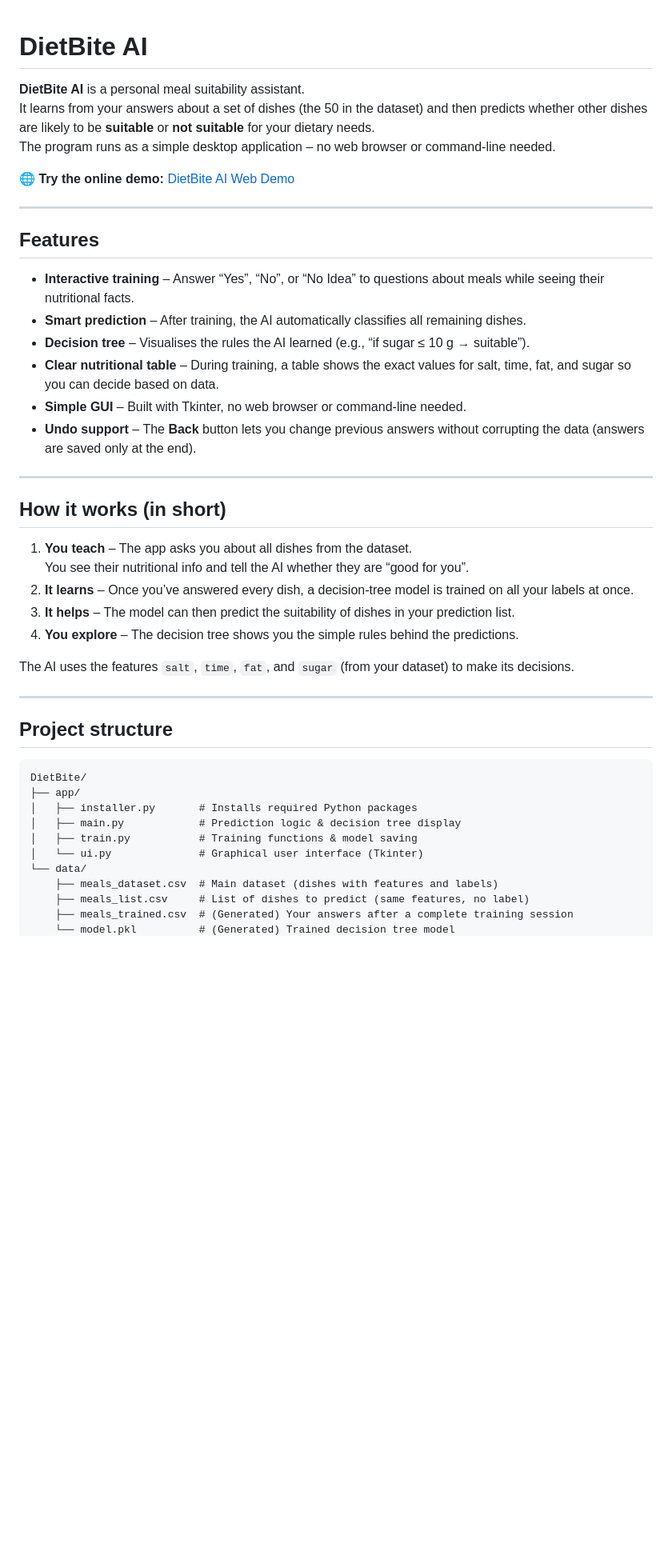
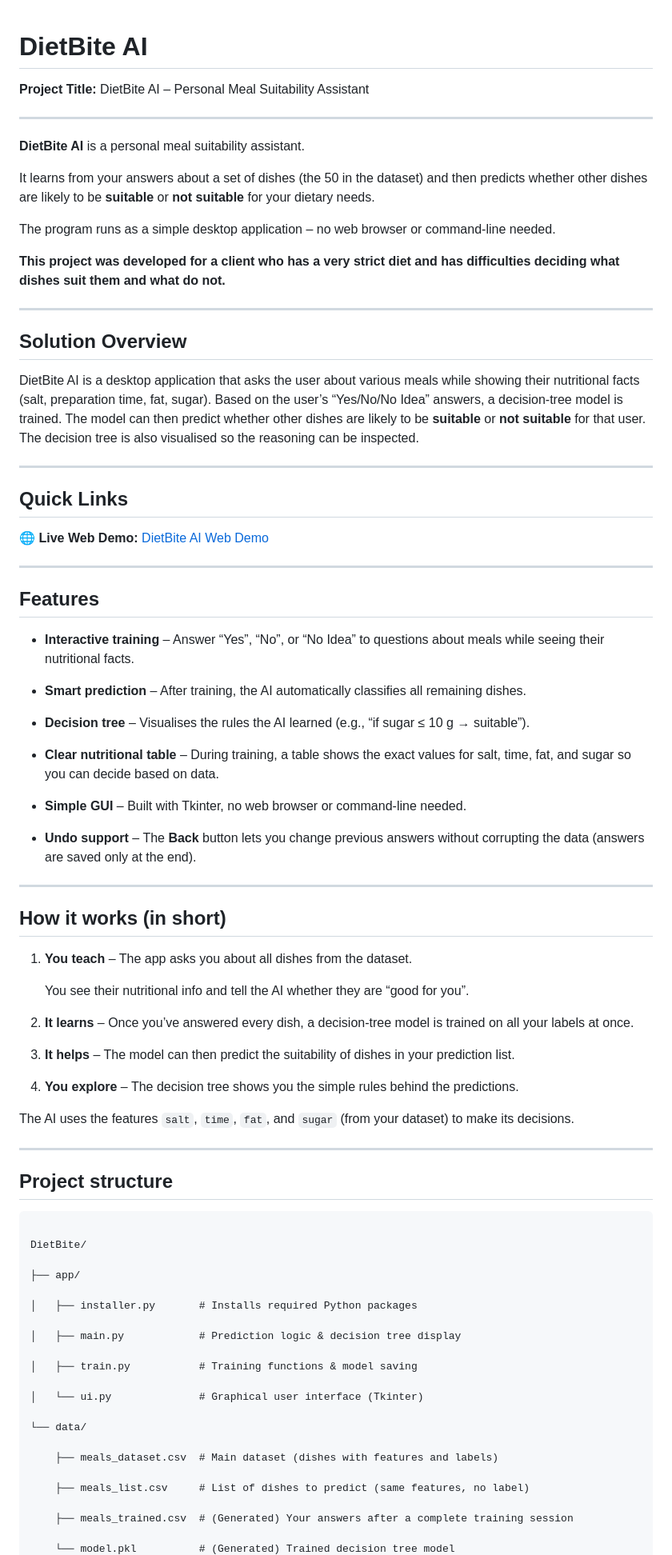
Before and after one commit to Grim-Moire/DietBite-AI, a Markdown page: README.md, the part around one of its changes. Shown at 80% size. GitHub-like rendering; blank space fills up the shorter version.

````diff
--- a/README.md
+++ b/README.md
@@ -1,20 +1,43 @@
 # DietBite AI
 
+**Project Title:** DietBite AI – Personal Meal Suitability Assistant
+
+---
+
 **DietBite AI** is a personal meal suitability assistant.
+
 It learns from your answers about a set of dishes (the 50 in the dataset) and then predicts whether other dishes are likely to be **suitable** or **not suitable** for your dietary needs.
+
 The program runs as a simple desktop application – no web browser or command‑line needed.
 
-🌐 **Try the online demo:** [DietBite AI Web Demo](https://grim-moire.github.io/DietBite-AI/)
+**This project was developed for a client who has a very strict diet and has difficulties deciding what dishes suit them and what do not.**
+
+---
+
+## Solution Overview
+
+DietBite AI is a desktop application that asks the user about various meals while showing their nutritional facts (salt, preparation time, fat, sugar). Based on the user’s “Yes/No/No Idea” answers, a decision‑tree model is trained. The model can then predict whether other dishes are likely to be **suitable** or **not suitable** for that user. The decision tree is also visualised so the reasoning can be inspected.
+
+---
+
+## Quick Links
+
+🌐 **Live Web Demo:** [DietBite AI Web Demo](https://grim-moire.github.io/DietBite-AI/)
 
 ---
 
 ## Features
 
 - **Interactive training** – Answer “Yes”, “No”, or “No Idea” to questions about meals while seeing their nutritional facts.
+
 - **Smart prediction** – After training, the AI automatically classifies all remaining dishes.
+
 - **Decision tree** – Visualises the rules the AI learned (e.g., “if sugar ≤ 10 g → suitable”).
+
 - **Clear nutritional table** – During training, a table shows the exact values for salt, time, fat, and sugar so you can decide based on data.
+
 - **Simple GUI** – Built with Tkinter, no web browser or command‑line needed.
+
 - **Undo support** – The **Back** button lets you change previous answers without corrupting the data (answers are saved only at the end).
 
 ---
@@ -22,9 +45,13 @@ The program runs as a simple desktop application – no web browser or command
 ## How it works (in short)
 
 1. **You teach** – The app asks you about all dishes from the dataset.
+
    You see their nutritional info and tell the AI whether they are “good for you”.
+
 2. **It learns** – Once you’ve answered every dish, a decision‑tree model is trained on all your labels at once.
+
 3. **It helps** – The model can then predict the suitability of dishes in your prediction list.
+
 4. **You explore** – The decision tree shows you the simple rules behind the predictions.
 
 The AI uses the features `salt`, `time`, `fat`, and `sugar` (from your dataset) to make its decisions.
@@ -34,14 +61,25 @@ The AI uses the features `salt`, `time`, `fat`, and `sugar` (from your dataset)
 ## Project structure
 
 ```
+
 DietBite/
+
 ├── app/
+
 │   ├── installer.py       # Installs required Python packages
+
 │   ├── main.py            # Prediction logic & decision tree display
+
 │   ├── train.py           # Training functions & model saving
+
 │   └── ui.py              # Graphical user interface (Tkinter)
+
 └── data/
+
     ├── meals_dataset.csv  # Main dataset (dishes with features and labels)
+
     ├── meals_list.csv     # List of dishes to predict (same features, no label)
+
     ├── meals_trained.csv  # (Generated) Your answers after a complete training session
+
     └── model.pkl          # (Generated) Trained decision tree model
````
Also changed, not shown: other parts of README.md (+161 -20 lines).
